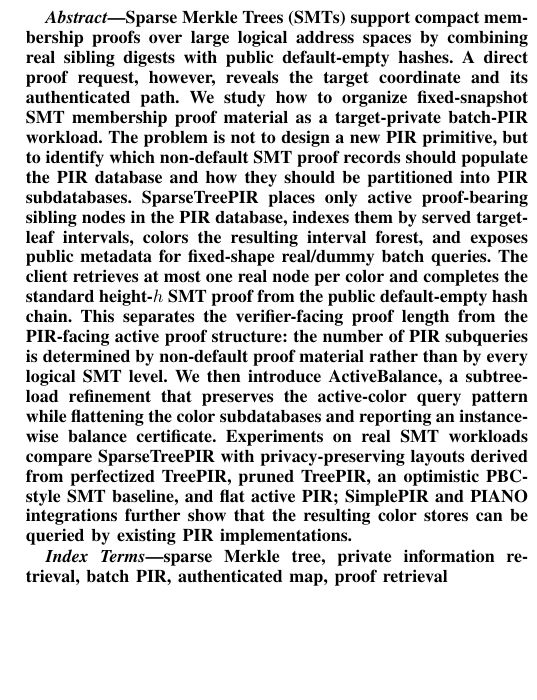
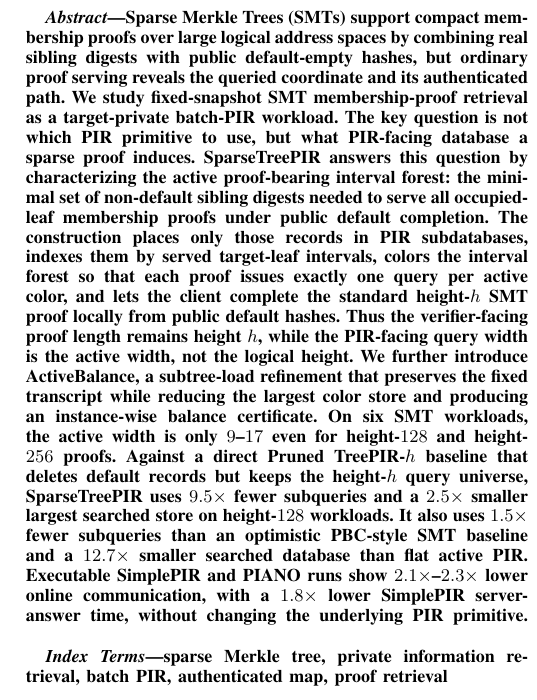
Before and after one commit to athatgirls/sparsetreepir, a LaTeX paper (manuscripts/sparsetreepir_conference.tex): part of one column of page 1 of 20, cut so that both start at the same text, the shorter picture padded with empty space. Compiled offline with pdfLaTeX; a missing font is replaced by an installed copy or a similar font; a LaTeX package or settings file that is missing is left out.

Commit message:
Sharpen abstract for final draft

```diff
--- a/manuscripts/sparsetreepir_conference.tex
+++ b/manuscripts/sparsetreepir_conference.tex
@@ -43,7 +43,7 @@
 \maketitle
 
 \begin{abstract}
-Sparse Merkle Trees (SMTs) support compact membership proofs over large logical address spaces by combining real sibling digests with public default-empty hashes. A direct proof request, however, reveals the target coordinate and its authenticated path. We study how to organize fixed-snapshot SMT membership proof material as a target-private batch-PIR workload. The problem is not to design a new PIR primitive, but to identify which non-default SMT proof records should populate the PIR database and how they should be partitioned into PIR subdatabases. SparseTreePIR places only active proof-bearing sibling nodes in the PIR database, indexes them by served target-leaf intervals, colors the resulting interval forest, and exposes public metadata for fixed-shape real/dummy batch queries. The client retrieves at most one real node per color and completes the standard height-$h$ SMT proof from the public default-empty hash chain. This separates the verifier-facing proof length from the PIR-facing active proof structure: the number of PIR subqueries is determined by non-default proof material rather than by every logical SMT level. We then introduce \ActiveBalance{}, a subtree-load refinement that preserves the active-color query pattern while flattening the color subdatabases and reporting an instance-wise balance certificate. Experiments on real SMT workloads compare SparseTreePIR with privacy-preserving layouts derived from perfectized TreePIR, pruned TreePIR, an optimistic PBC-style SMT baseline, and flat active PIR; SimplePIR and PIANO integrations further show that the resulting color stores can be queried by existing PIR implementations.
+Sparse Merkle Trees (SMTs) support compact membership proofs over large logical address spaces by combining real sibling digests with public default-empty hashes, but ordinary proof serving reveals the queried coordinate and its authenticated path. We study fixed-snapshot SMT membership-proof retrieval as a target-private batch-PIR workload. The key question is not which PIR primitive to use, but what PIR-facing database a sparse proof induces. SparseTreePIR answers this question by characterizing the active proof-bearing interval forest: the minimal set of non-default sibling digests needed to serve all occupied-leaf membership proofs under public default completion. The construction places only those records in PIR subdatabases, indexes them by served target-leaf intervals, colors the interval forest so that each proof issues exactly one query per active color, and lets the client complete the standard height-$h$ SMT proof locally from public default hashes. Thus the verifier-facing proof length remains height $h$, while the PIR-facing query width is the active width, not the logical height. We further introduce \ActiveBalance{}, a subtree-load refinement that preserves the fixed transcript while reducing the largest color store and producing an instance-wise balance certificate. On six SMT workloads, the active width is only $9$--$17$ even for height-$128$ and height-$256$ proofs. Against a direct Pruned TreePIR-$h$ baseline that deletes default records but keeps the height-$h$ query universe, SparseTreePIR uses $9.5\times$ fewer subqueries and a $2.5\times$ smaller largest searched store on height-$128$ workloads. It also uses $1.5\times$ fewer subqueries than an optimistic PBC-style SMT baseline and a $12.7\times$ smaller searched database than flat active PIR. Executable SimplePIR and PIANO runs show $2.1\times$--$2.3\times$ lower online communication, with a $1.8\times$ lower SimplePIR server-answer time, without changing the underlying PIR primitive.
 \end{abstract}
 
 \begin{IEEEkeywords}
```
Also changed, not shown: manuscripts/sparsetreepir_conference.pdf.
